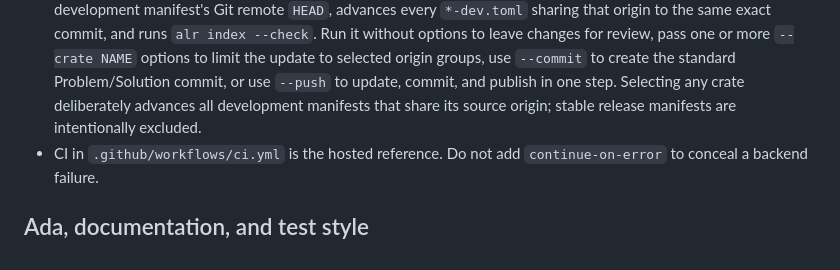
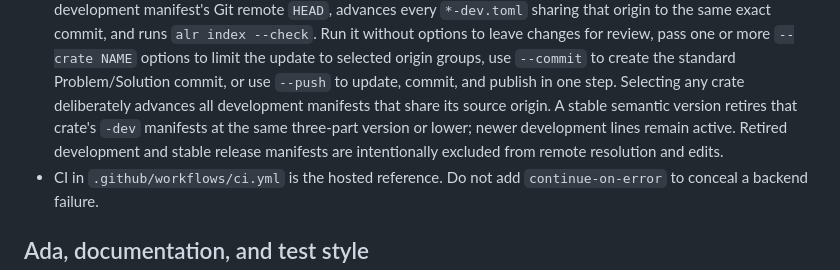
Before and after one commit to flyology-ada/flyology, a Markdown page: AGENTS.md, the part around the change. Rendered like a GitHub page.

Commit message:
Problem: Index guidance does not retire released development lines
Agents are told how to update selected development origins but not when a development manifest must stop moving after a stable release. That omission can reintroduce updates to obsolete -dev versions.

Solution: Record the stable release cutoff

Document the per-crate semantic-version retirement rule, preserve newer development lines, and exclude retired development and stable manifests from remote resolution and edits.

```diff
--- a/AGENTS.md
+++ b/AGENTS.md
@@ -290,7 +290,10 @@ required by the changed boundary.
   origin groups, use `--commit` to create the standard Problem/Solution commit,
   or use `--push` to update, commit, and publish in one step. Selecting any
   crate deliberately advances all development manifests that share its source
-  origin; stable release manifests are intentionally excluded.
+  origin. A stable semantic version retires that crate's `-dev` manifests at
+  the same three-part version or lower; newer development lines remain active.
+  Retired development and stable release manifests are intentionally excluded
+  from remote resolution and edits.
 - CI in `.github/workflows/ci.yml` is the hosted reference. Do not add
   `continue-on-error` to conceal a backend failure.
 
```
